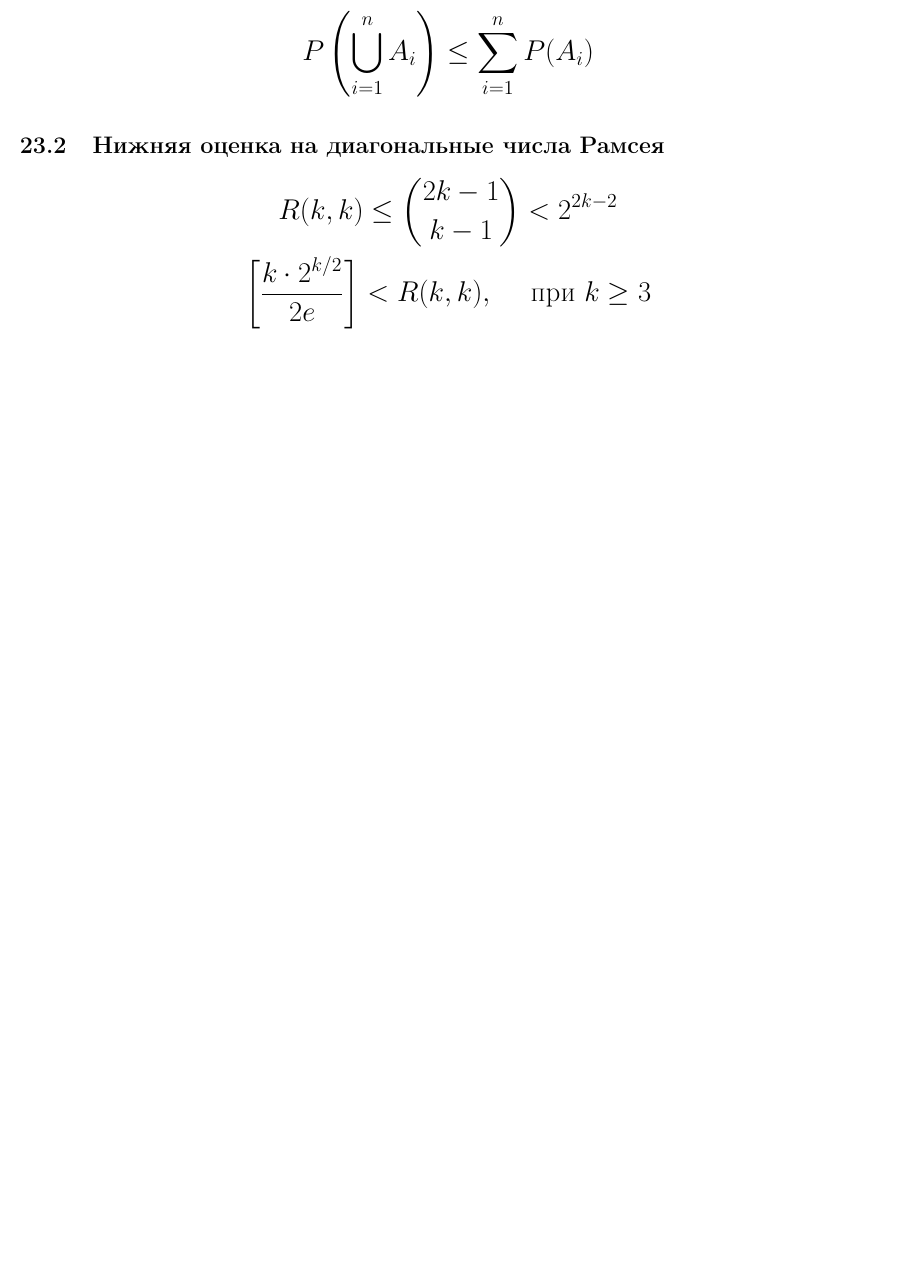
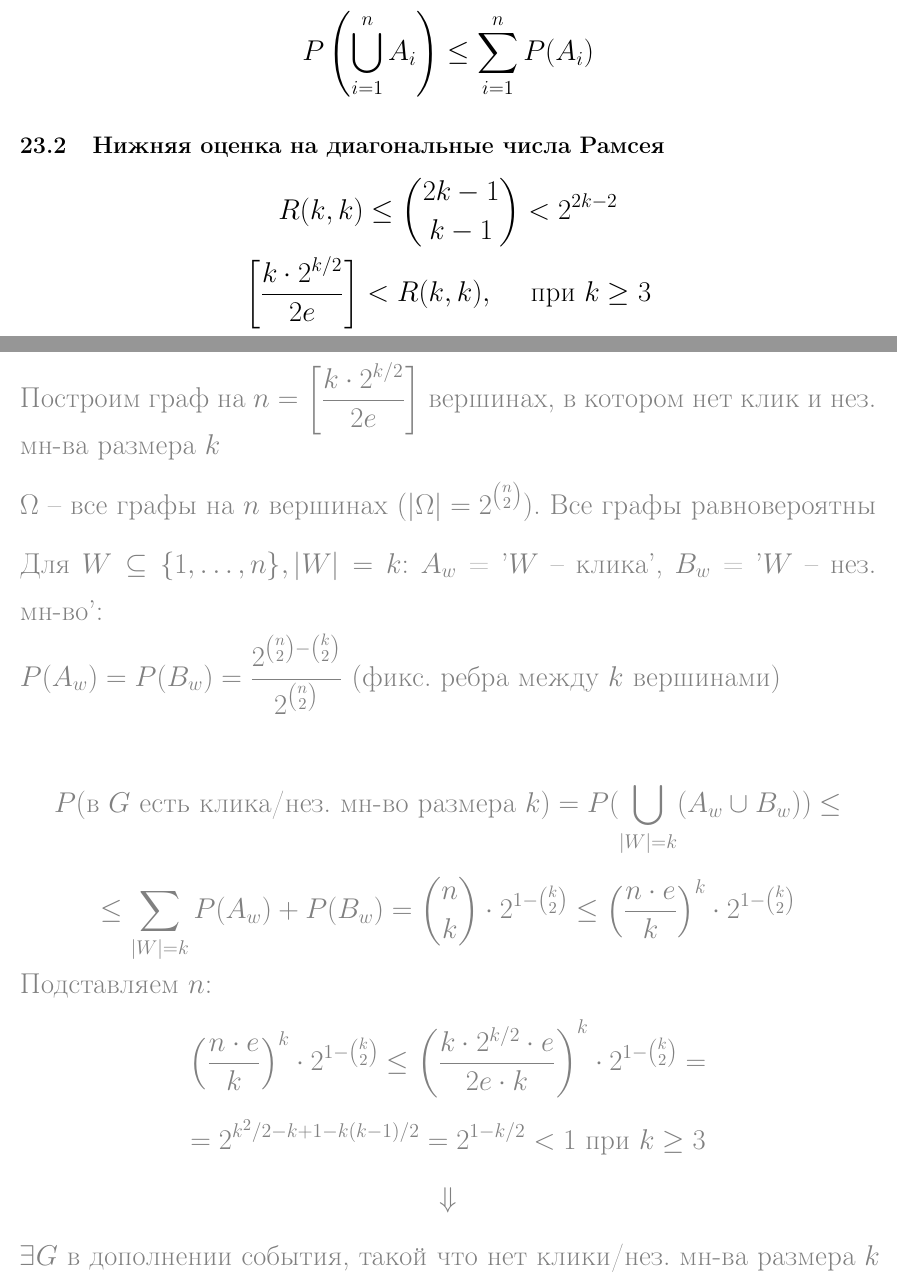
Before and after one commit to ko0g/diskra_colloc_2, a LaTeX document (main.tex, which reads part21-33.tex): part of page 37 of 49 before the commit and two parts of pages 38 and 39 of 52 after it, the two joined at a grey line, cut so that both start at the same text, the shorter picture padded with empty space. Compiled offline with pdfLaTeX.

Commit message:
финишная прямая

```diff
--- a/part21-33.tex
+++ b/part21-33.tex
@@ -167,3 +167,33 @@ R(k, k) \leq \binom{2k-1}{k-1} < 2^{2k-2}
 \[
 \left[\frac{k \cdot 2^{k/2}}{2e}\right] < R(k, k), \quad \text{ при $k \geq 3$}
 \]
+\vspace{-2cm}
+{
+\color{gray}
+\subsection*{\textit{Доказательство:}}
+Построим граф на $n = \left[\frac{k \cdot 2^{k/2}}{2e}\right]$ вершинах, в котором нет клик и нез. мн-ва размера $k$
+
+$\Omega$ -- все графы на $n$ вершинах ($|\Omega| = 2^{\binom{n}{2}}$). Все графы равновероятны
+
+Для $W \subseteq \{1, \hdots, n\}, |W| = k$: $A_w$ = '$W$ -- клика', $B_w$ = '$W$ -- нез. мн-во':
+
+$P(A_w) = P(B_w) = \frac{2^{\binom{n}{2} - \binom{k}{2}}}{2^{\binom{n}{2}}}$ (фикс. ребра между $k$ вершинами)
+
+\[
+P(\text{в $G$ есть клика/нез. мн-во размера $k$}) = P(\bigcup_{|W| = k} (A_w \cup B_w)) \leq
+\]
+\[
+\leq \sum_{|W| = k} P(A_w) + P(B_w) = \binom{n}{k} \cdot 2^{1 - \binom{k}{2}} \leq \left(\frac{n \cdot e}{k}\right)^k \cdot 2^{1 - \binom{k}{2}}
+\]
+Подставляем $n$:
+\[
+\left(\frac{n \cdot e}{k}\right)^k \cdot 2^{1 - \binom{k}{2}} \leq \left(\frac{k \cdot 2^{k/2} \cdot e}{2e \cdot k}\right)^k \cdot 2^{1-\binom{k}{2}} =
+\]
+\[
+=2^{k^2/2 - k + 1 - k(k-1)/2} = 2^{1 - k/2} < 1 \text{ при $k \geq 3$}
+\]
+\[
+\Downarrow
+\]
+\[
+\exists G \text{ в дополнении события, такой что нет клики/нез. мн-ва размера $k$}
@@ -169,0 +208 @@ R(k, k) \leq \binom{2k-1}{k-1} < 2^{2k-2}
+Теорема Эрдёша: $\forall k \in \mathbb{N}: \;\exists$ граф $G$ с $S(G) > k, \chi(G) > k$
```
Also changed, not shown: part21-33.tex (47 more changed lines), 2 other files.
